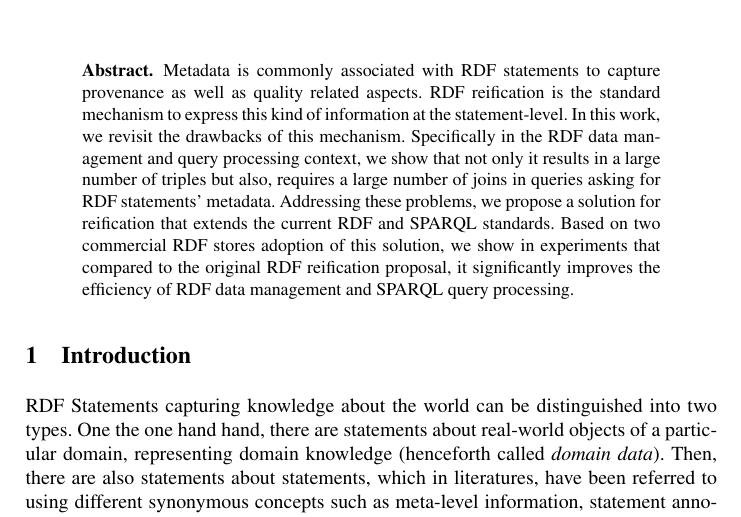
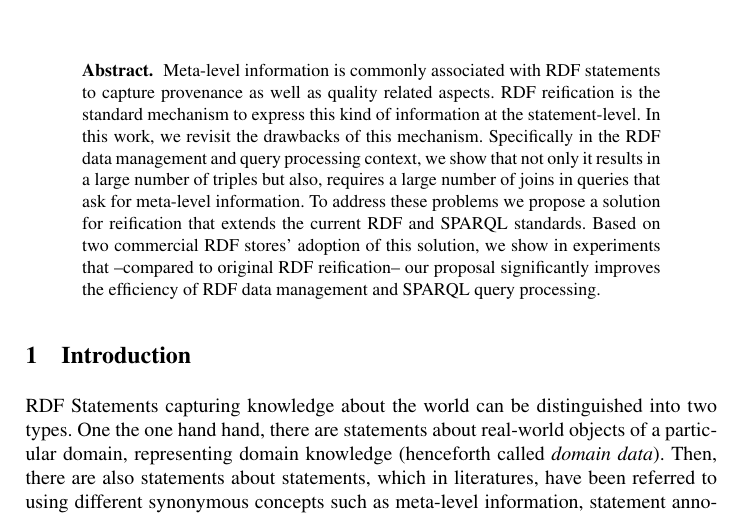
Before and after one commit to srinivasvuddanti/dtr-papers, a LaTeX thesis (paper-iswc-reification/paper.tex, which reads paper-iswc-reification/abstract.tex): part of page 1 of 12, cut so that both start at the same text. Compiled offline with pdfLaTeX.

Commit message:
improved Abstract a bit

```diff
--- a/paper-iswc-reification/abstract.tex
+++ b/paper-iswc-reification/abstract.tex
@@ -1 +1 @@
-Meta-level information is commonly associated with RDF statements to capture provenance as well as quality related aspects. RDF reification is the standard mechanism to express this kind of information at the statement-level. In this work, we revisit the drawbacks of this mechanism. Specifically in the RDF data management and query processing context, we show that not only it results in a large number of triples but also, requires a large number of joins in queries that ask for meta-level information. To address these problems we propose a solution for reification that extends the current RDF and SPARQL standards. Based on two commercial RDF stores' adoption of this solution, we show in experiments that our proposal significantly improves the efficiency of RDF data management and SPARQL query processing, compared to the original RDF reification proposal.
+Meta-level information is commonly associated with RDF statements to capture provenance as well as quality related aspects. RDF reification is the standard mechanism to express this kind of information at the statement-level. In this work, we revisit the drawbacks of this mechanism. Specifically in the RDF data management and query processing context, we show that not only it results in a large number of triples but also, requires a large number of joins in queries that ask for meta-level information. To address these problems we propose a solution for reification that extends the current RDF and SPARQL standards. Based on two commercial RDF stores' adoption of this solution, we show in experiments that --compared to original RDF reification-- our proposal significantly improves the efficiency of RDF data management and SPARQL query processing.
--- a/paper-iswc-reification/paper.tex
+++ b/paper-iswc-reification/paper.tex
@@ -64,7 +64,7 @@ Institute AIFB, Karlsruhe Institute of Technology, Germany
 \maketitle
 
 \begin{abstract}
-Metadata is commonly associated with RDF statements to capture provenance as well as quality related aspects. RDF reification is the standard mechanism to express this kind of information at the statement-level. In this work, we revisit the drawbacks of this mechanism. Specifically in the RDF data management and query processing context, we show that not only it results in a large number of triples but also, requires a large number of joins in queries asking for RDF statements' metadata. Addressing these problems, we propose a solution for reification that extends the current RDF and SPARQL standards. Based on two commercial RDF stores adoption of this solution, we show in experiments that compared to the original RDF reification proposal, it significantly improves the efficiency of RDF data management and SPARQL query processing.
+\input{abstract}
 \end{abstract}
 
 \input{intro}
```
